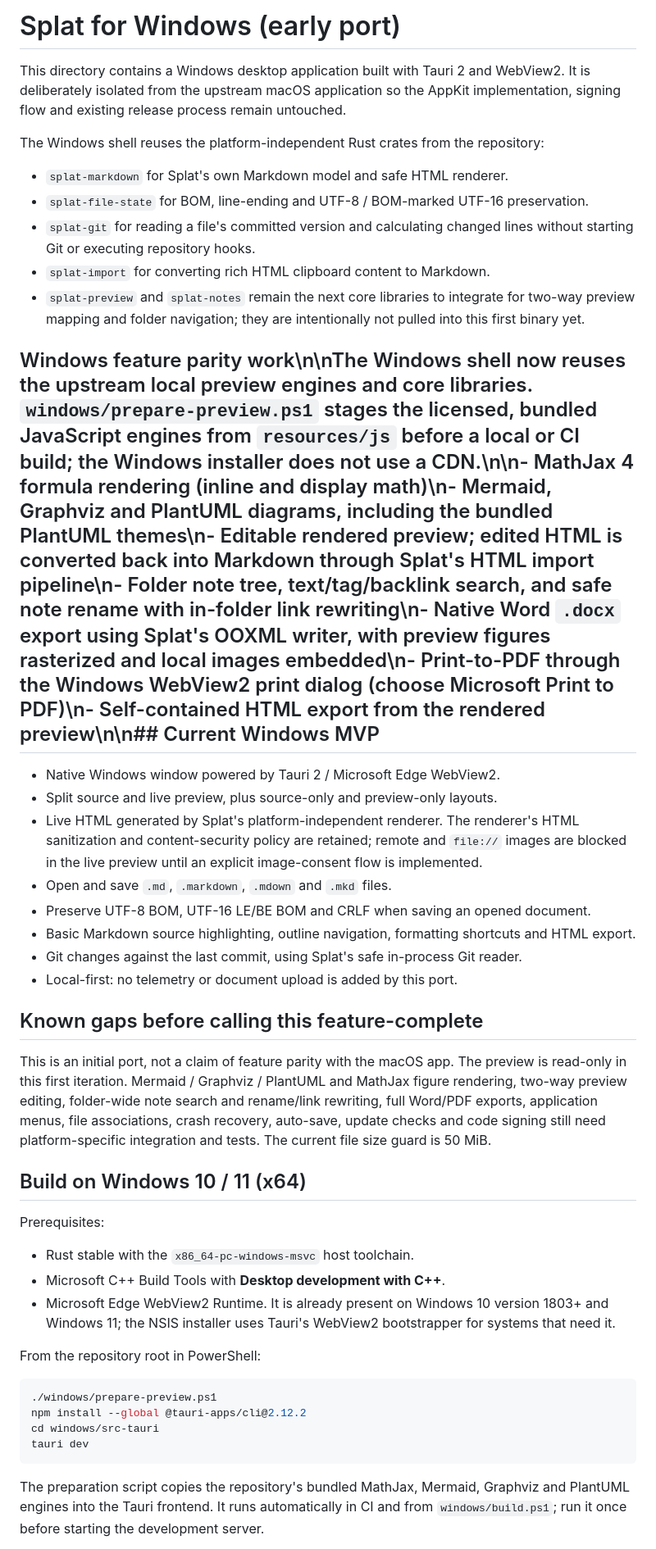
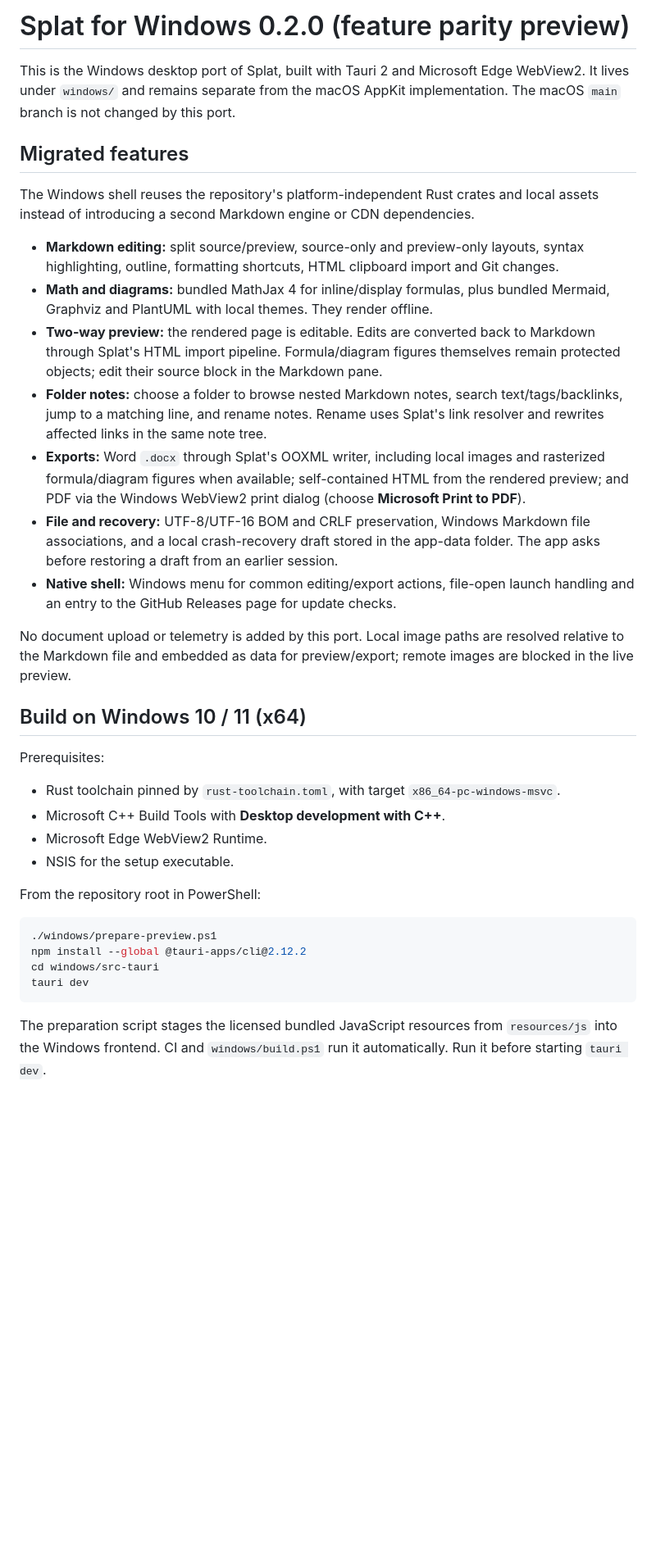
Before and after one commit to sventmueller/splat, a Markdown page: windows/README.md, the part around one of its changes. Shown at 82% size. Drawn GitHub-style; blank space fills up the shorter version.

Commit message:
Document Windows feature parity, recovery and release constraints

````diff
--- a/windows/README.md
+++ b/windows/README.md
@@ -1,37 +1,29 @@
-# Splat for Windows (early port)
+# Splat for Windows 0.2.0 (feature parity preview)
 
-This directory contains a Windows desktop application built with Tauri 2 and WebView2. It is deliberately isolated from the upstream macOS application so the AppKit implementation, signing flow and existing release process remain untouched.
+This is the Windows desktop port of Splat, built with Tauri 2 and Microsoft Edge WebView2. It lives under `windows/` and remains separate from the macOS AppKit implementation. The macOS `main` branch is not changed by this port.
 
-The Windows shell reuses the platform-independent Rust crates from the repository:
+## Migrated features
 
-- `splat-markdown` for Splat's own Markdown model and safe HTML renderer.
-- `splat-file-state` for BOM, line-ending and UTF-8 / BOM-marked UTF-16 preservation.
-- `splat-git` for reading a file's committed version and calculating changed lines without starting Git or executing repository hooks.
-- `splat-import` for converting rich HTML clipboard content to Markdown.
-- `splat-preview` and `splat-notes` remain the next core libraries to integrate for two-way preview mapping and folder navigation; they are intentionally not pulled into this first binary yet.
+The Windows shell reuses the repository's platform-independent Rust crates and local assets instead of introducing a second Markdown engine or CDN dependencies.
 
-## Windows feature parity work\n\nThe Windows shell now reuses the upstream local preview engines and core libraries. `windows/prepare-preview.ps1` stages the licensed, bundled JavaScript engines from `resources/js` before a local or CI build; the Windows installer does not use a CDN.\n\n- MathJax 4 formula rendering (inline and display math)\n- Mermaid, Graphviz and PlantUML diagrams, including the bundled PlantUML themes\n- Editable rendered preview; edited HTML is converted back into Markdown through Splat's HTML import pipeline\n- Folder note tree, text/tag/backlink search, and safe note rename with in-folder link rewriting\n- Native Word `.docx` export using Splat's OOXML writer, with preview figures rasterized and local images embedded\n- Print-to-PDF through the Windows WebView2 print dialog (choose Microsoft Print to PDF)\n- Self-contained HTML export from the rendered preview\n\n## Current Windows MVP
+- **Markdown editing:** split source/preview, source-only and preview-only layouts, syntax highlighting, outline, formatting shortcuts, HTML clipboard import and Git changes.
+- **Math and diagrams:** bundled MathJax 4 for inline/display formulas, plus bundled Mermaid, Graphviz and PlantUML with local themes. They render offline.
+- **Two-way preview:** the rendered page is editable. Edits are converted back to Markdown through Splat's HTML import pipeline. Formula/diagram figures themselves remain protected objects; edit their source block in the Markdown pane.
+- **Folder notes:** choose a folder to browse nested Markdown notes, search text/tags/backlinks, jump to a matching line, and rename notes. Rename uses Splat's link resolver and rewrites affected links in the same note tree.
+- **Exports:** Word `.docx` through Splat's OOXML writer, including local images and rasterized formula/diagram figures when available; self-contained HTML from the rendered preview; and PDF via the Windows WebView2 print dialog (choose **Microsoft Print to PDF**).
+- **File and recovery:** UTF-8/UTF-16 BOM and CRLF preservation, Windows Markdown file associations, and a local crash-recovery draft stored in the app-data folder. The app asks before restoring a draft from an earlier session.
+- **Native shell:** Windows menu for common editing/export actions, file-open launch handling and an entry to the GitHub Releases page for update checks.
 
-- Native Windows window powered by Tauri 2 / Microsoft Edge WebView2.
-- Split source and live preview, plus source-only and preview-only layouts.
-- Live HTML generated by Splat's platform-independent renderer. The renderer's HTML sanitization and content-security policy are retained; remote and `file://` images are blocked in the live preview until an explicit image-consent flow is implemented.
-- Open and save `.md`, `.markdown`, `.mdown` and `.mkd` files.
-- Preserve UTF-8 BOM, UTF-16 LE/BE BOM and CRLF when saving an opened document.
-- Basic Markdown source highlighting, outline navigation, formatting shortcuts and HTML export.
-- Git changes against the last commit, using Splat's safe in-process Git reader.
-- Local-first: no telemetry or document upload is added by this port.
-
-## Known gaps before calling this feature-complete
-
-This is an initial port, not a claim of feature parity with the macOS app. The preview is read-only in this first iteration. Mermaid / Graphviz / PlantUML and MathJax figure rendering, two-way preview editing, folder-wide note search and rename/link rewriting, full Word/PDF exports, application menus, file associations, crash recovery, auto-save, update checks and code signing still need platform-specific integration and tests. The current file size guard is 50 MiB.
+No document upload or telemetry is added by this port. Local image paths are resolved relative to the Markdown file and embedded as data for preview/export; remote images are blocked in the live preview.
 
 ## Build on Windows 10 / 11 (x64)
 
 Prerequisites:
 
-- Rust stable with the `x86_64-pc-windows-msvc` host toolchain.
+- Rust toolchain pinned by `rust-toolchain.toml`, with target `x86_64-pc-windows-msvc`.
 - Microsoft C++ Build Tools with **Desktop development with C++**.
-- Microsoft Edge WebView2 Runtime. It is already present on Windows 10 version 1803+ and Windows 11; the NSIS installer uses Tauri's WebView2 bootstrapper for systems that need it.
+- Microsoft Edge WebView2 Runtime.
+- NSIS for the setup executable.
 
 From the repository root in PowerShell:
 
@@ -42,5 +34,5 @@ cd windows/src-tauri
 tauri dev
 ```
 
-The preparation script copies the repository's bundled MathJax, Mermaid, Graphviz and PlantUML engines into the Tauri frontend. It runs automatically in CI and from `windows/build.ps1`; run it once before starting the development server.
+The preparation script stages the licensed bundled JavaScript resources from `resources/js` into the Windows frontend. CI and `windows/build.ps1` run it automatically. Run it before starting `tauri dev`.
 
````
Also changed, not shown: other parts of windows/README.md (+14 -5 lines).
